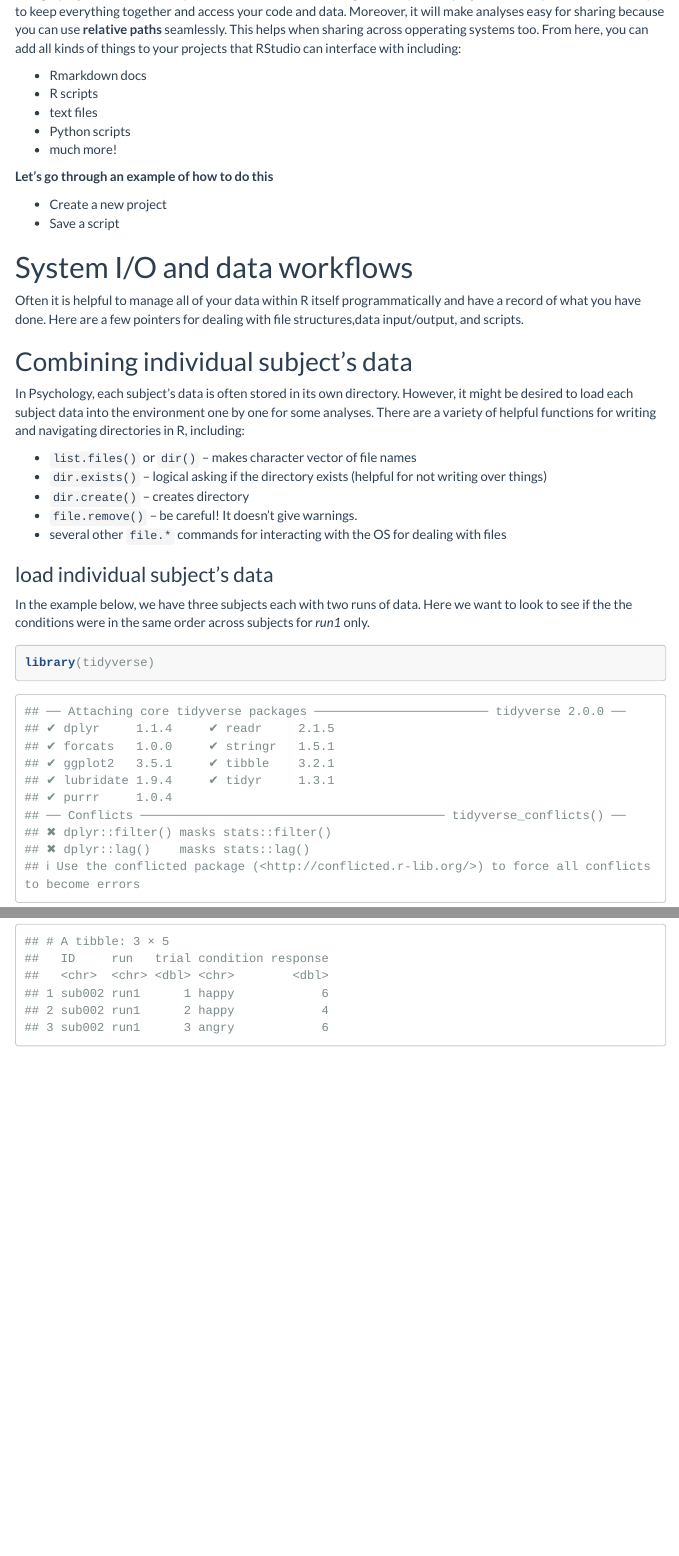
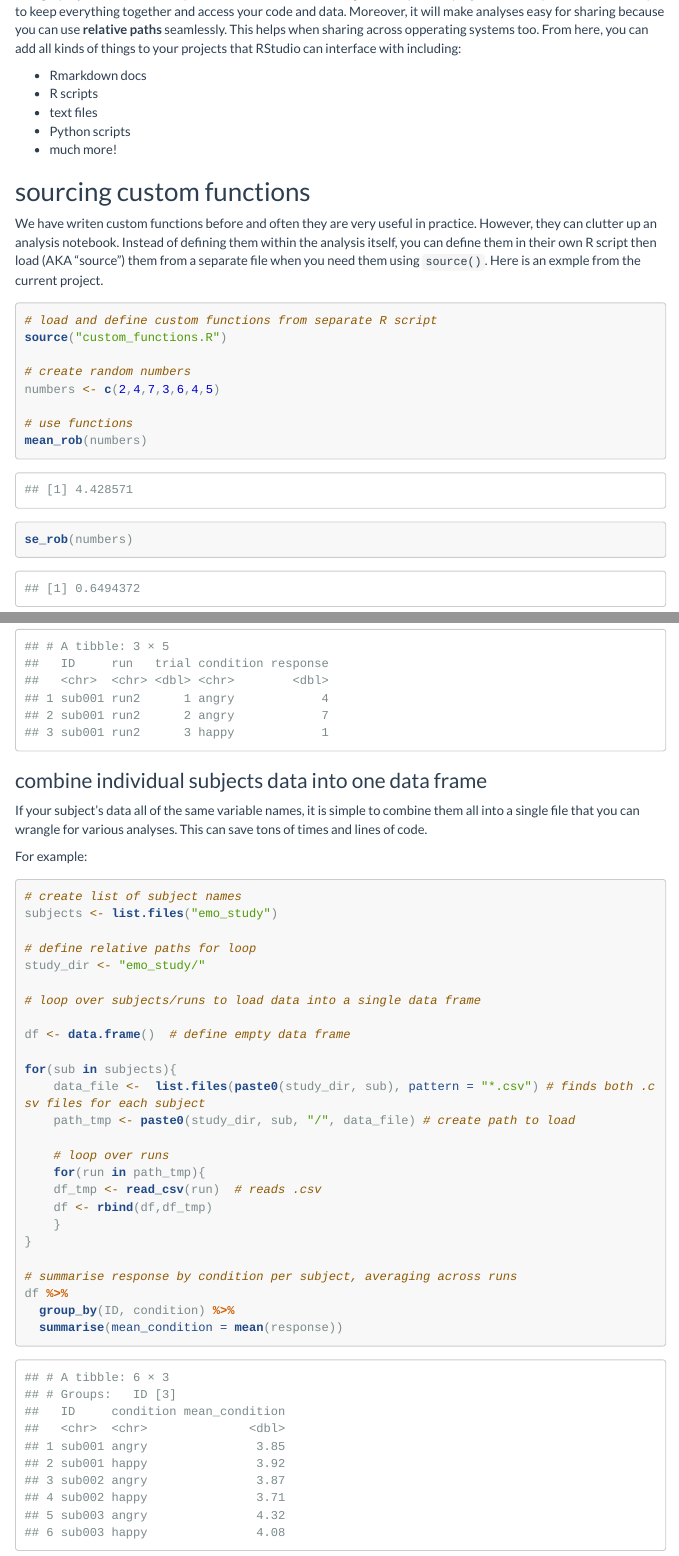
Before and after one commit to davan690/workflows_in_R, an R Markdown document (workflows_in_R.Rmd): the page in a window 1100 px wide, from 1100 px down, and a second part further down, joined at a grey line. Rendered offline with R 4.5, knitr and Pandoc, with nearby package versions; menus at the side of the page are left out; long lines of code are wrapped.

Commit message:
added i/o info and git

````diff
--- a/workflows_in_R.Rmd
+++ b/workflows_in_R.Rmd
@@ -72,10 +72,29 @@ Using a project will set all analyses and code with the working directory as the
 * much more!
 
 
+## sourcing custom functions
+We have writen custom functions before and often they are very useful in practice. However, they can clutter up an analysis notebook. Instead of defining them within the analysis itself, you can define them in their own R script then load (AKA "source") them from a separate file when you need them using `source()`. Here is an exmple from the current project.
+
+```{r}
+# load and define custom functions from separate R script
+source("custom_functions.R")
+
+# create random numbers
+numbers <- c(2,4,7,3,6,4,5)
+
+# use functions
+mean_rob(numbers)
+se_rob(numbers)
+
+```
+
+
+
 **Let's go through an example of how to do this**
 
 * Create a new project
 * Save a script
+
 
 # System I/O and data workflows
 
@@ -93,7 +112,7 @@ In Psychology, each subject's data is often stored in its own directory. However
 ### load individual subject's data
 In the example below, we have three subjects each with two runs of data. Here we want to look to see if the the conditions were in the same order across subjects for *run1* only.
 
-```{r}
+```{r , warning=FALSE, message=FALSE}
 library(tidyverse)
 
 # create list of subject names
@@ -116,0 +163,30 @@ head(sub002_df, 3)
+### combine individual subjects data into one data frame
+If your subject's data all of the same variable names, it is simple to combine them all into a single file that you can wrangle for various analyses. This can save tons of times and lines of code.
+
+For example:
+```{r warning=FALSE, message=FALSE}
+# create list of subject names
+subjects <- list.files("emo_study")
+
+# define relative paths for loop
+study_dir <- "emo_study/"
+
+# loop over subjects/runs to load data into a single data frame
+
+df <- data.frame()  # define empty data frame
+
+for(sub in subjects){
+    data_file <-  list.files(paste0(study_dir, sub), pattern = "*.csv") # finds both .csv files for each subject
+    path_tmp <- paste0(study_dir, sub, "/", data_file) # create path to load
+
+    # loop over runs
+    for(run in path_tmp){
+    df_tmp <- read_csv(run)  # reads .csv
+    df <- rbind(df,df_tmp)
+    }
+}
+
+# summarise response by condition per subject, averaging across runs
+df %>%
+  group_by(ID, condition) %>%
+  summarise(mean_condition = mean(response))
````
Also changed, not shown: README.md, workflows_in_R.Rmd (36 more changed lines), 2 other files.
